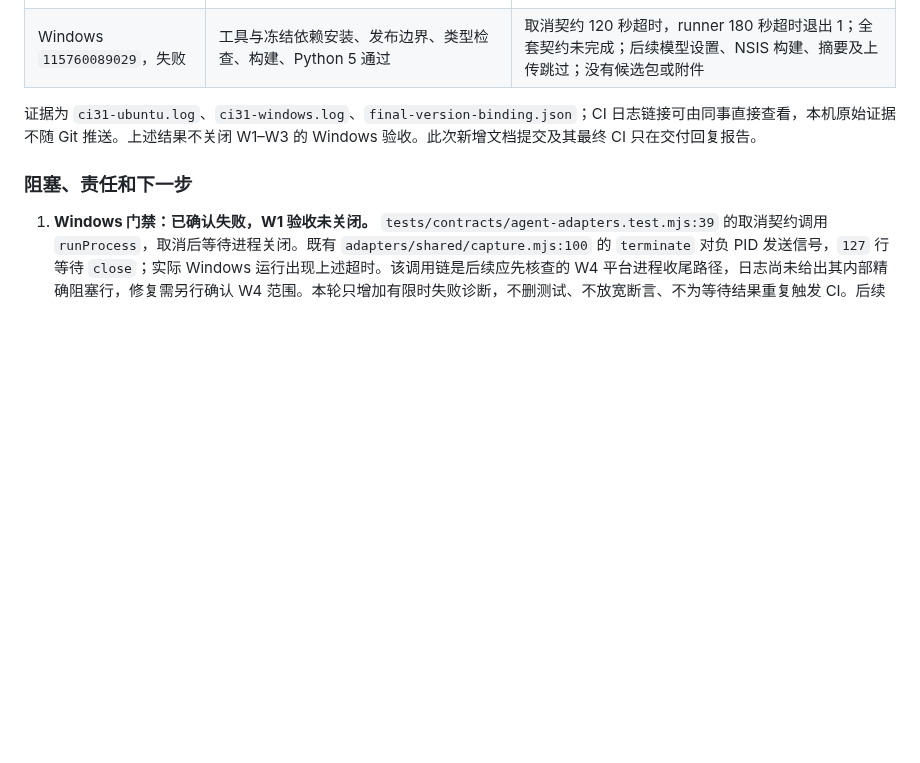
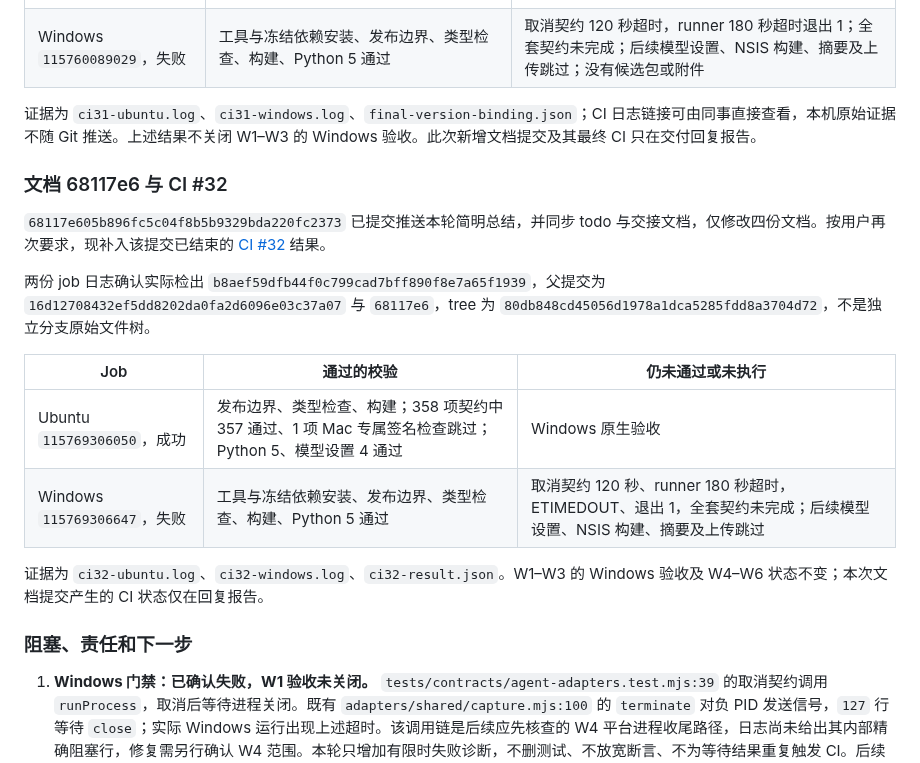
Before and after one commit to evaldock/EvalDock, a Markdown page: docs/WINDOWS_HANDOFF_20261014.md, the part around the change. Drawn GitHub-style; blank space fills up the shorter version.

Commit message:
docs: record verified CI 32 results in todo and handoffs

```diff
--- a/docs/WINDOWS_HANDOFF_20261014.md
+++ b/docs/WINDOWS_HANDOFF_20261014.md
@@ -101,6 +101,19 @@ Windows runner 是 `windows-2025-vs2026`，不替代 Windows 11 x64 图形验收
 
 证据为 `ci31-ubuntu.log`、`ci31-windows.log`、`final-version-binding.json`；CI 日志链接可由同事直接查看，本机原始证据不随 Git 推送。上述结果不关闭 W1–W3 的 Windows 验收。此次新增文档提交及其最终 CI 只在交付回复报告。
 
+### 文档 68117e6 与 CI #32
+
+`68117e605b896fc5c04f8b5b9329bda220fc2373` 已提交推送本轮简明总结，并同步 todo 与交接文档，仅修改四份文档。按用户再次要求，现补入该提交已结束的 [CI #32](https://github.com/evaldock/EvalDock/actions/runs/38539144917) 结果。
+
+两份 job 日志确认实际检出 `b8aef59dfb44f0c799cad7bff890f8e7a65f1939`，父提交为 `16d12708432ef5dd8202da0fa2d6096e03c37a07` 与 `68117e6`，tree 为 `80db848cd45056d1978a1dca5285fdd8a3704d72`，不是独立分支原始文件树。
+
+| Job | 通过的校验 | 仍未通过或未执行 |
+| --- | --- | --- |
+| Ubuntu `115769306050`，成功 | 发布边界、类型检查、构建；358 项契约中 357 通过、1 项 Mac 专属签名检查跳过；Python 5、模型设置 4 通过 | Windows 原生验收 |
+| Windows `115769306647`，失败 | 工具与冻结依赖安装、发布边界、类型检查、构建、Python 5 通过 | 取消契约 120 秒、runner 180 秒超时，ETIMEDOUT、退出 1，全套契约未完成；后续模型设置、NSIS 构建、摘要及上传跳过 |
+
+证据为 `ci32-ubuntu.log`、`ci32-windows.log`、`ci32-result.json`。W1–W3 的 Windows 验收及 W4–W6 状态不变；本次文档提交产生的 CI 状态仅在回复报告。
+
 ### 阻塞、责任和下一步
 
 1. **Windows 门禁：已确认失败，W1 验收未关闭。** `tests/contracts/agent-adapters.test.mjs:39` 的取消契约调用 `runProcess`，取消后等待进程关闭。既有 `adapters/shared/capture.mjs:100` 的 `terminate` 对负 PID 发送信号，`127` 行等待 `close`；实际 Windows 运行出现上述超时。该调用链是后续应先核查的 W4 平台进程收尾路径，日志尚未给出其内部精确阻塞行，修复需另行确认 W4 范围。本轮只增加有限时失败诊断，不删测试、不放宽断言、不为等待结果重复触发 CI。后续先解决该依赖，再完整重跑并核实是否仍有其他 Windows 失败。
```
Also changed, not shown: docs/APP_HANDOFF_20261014.md (+2 -2 lines), docs/APP_TODO_20261013.md (+2 -2 lines).
